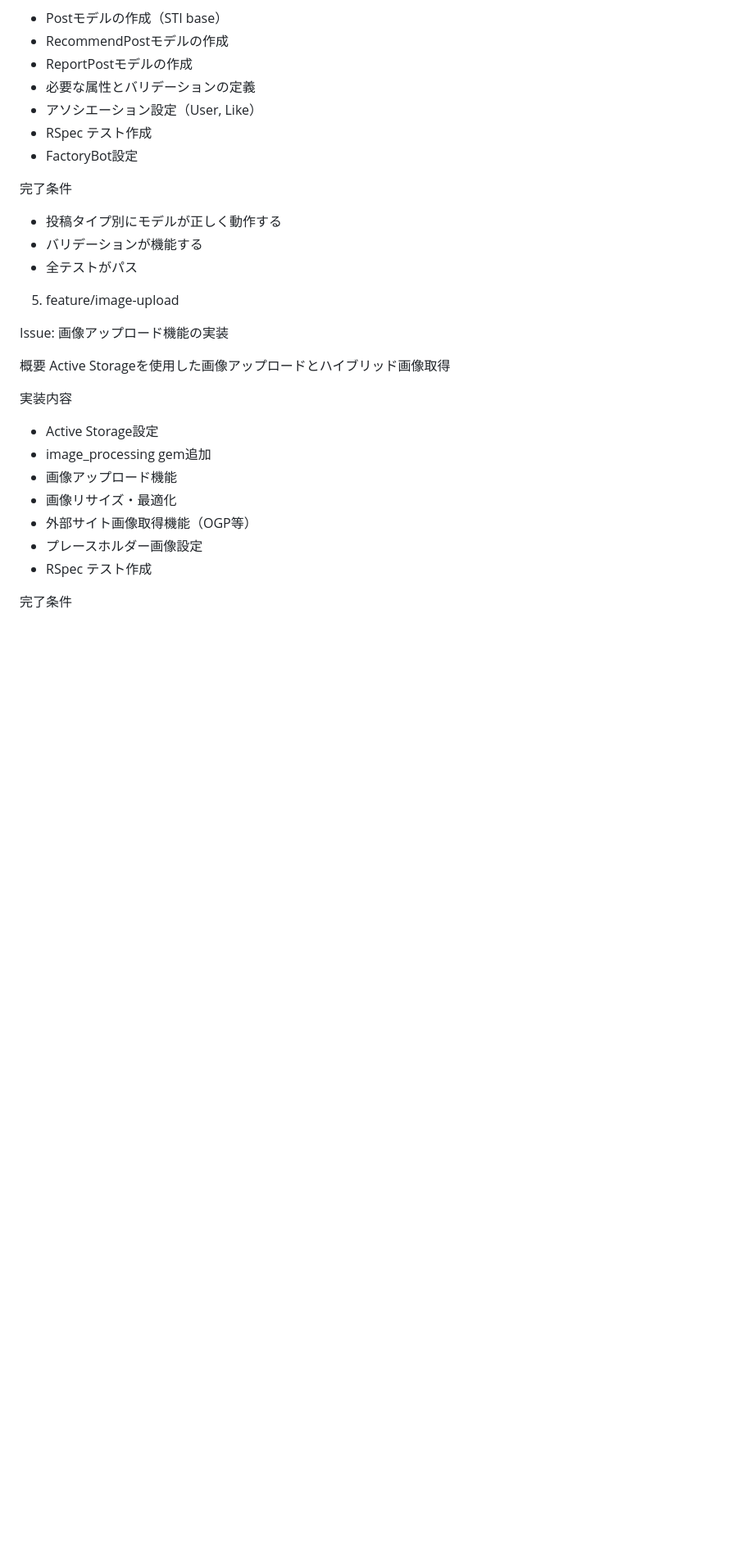
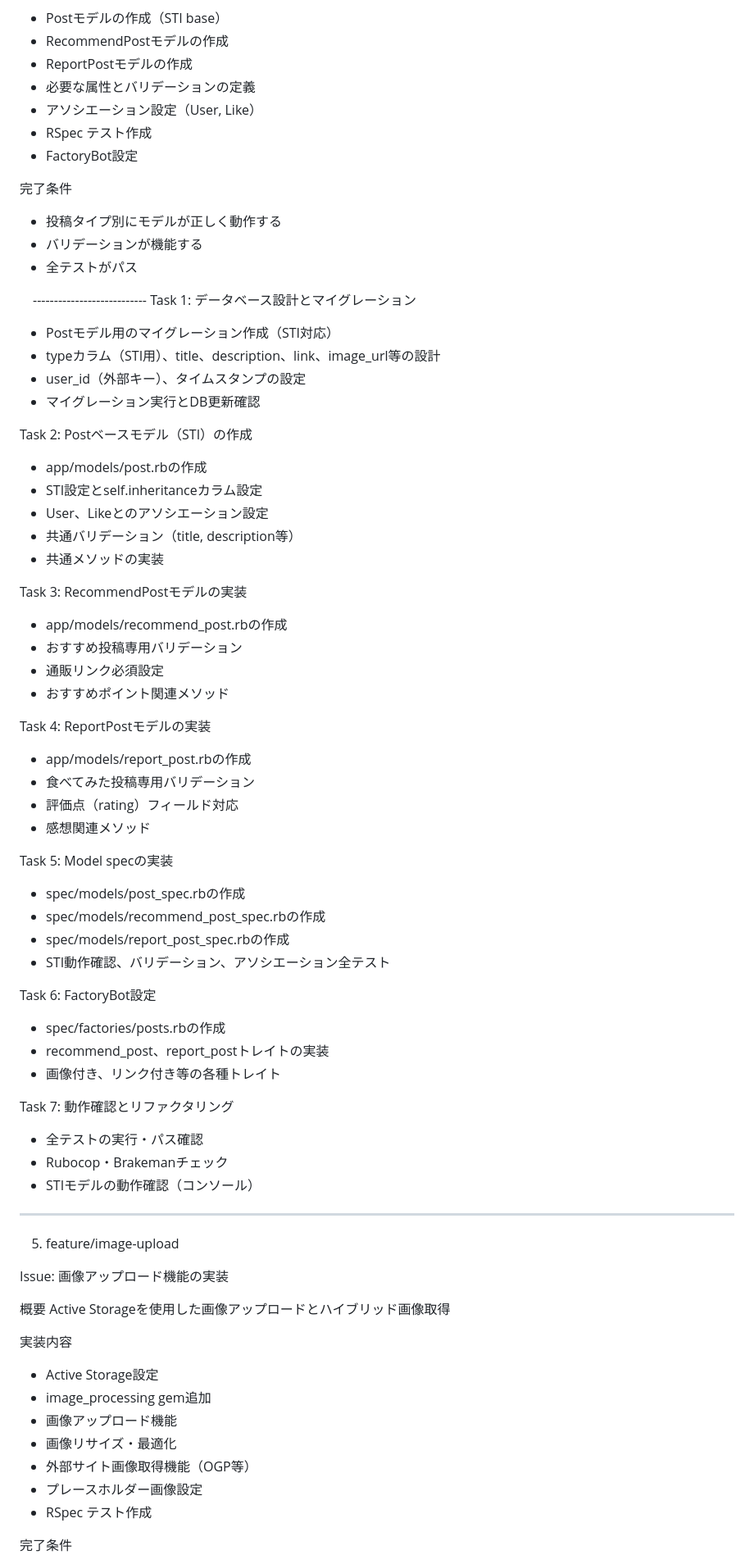
Before and after one commit to koza-ken/gohan-otomo, a Markdown page: docs/branch.md, the part around the change. Shown: that part at 82% size. Rendered like a GitHub page; blank space fills up the shorter version.

Commit message:
add:実装内容のタスクを追加

```diff
--- a/docs/branch.md
+++ b/docs/branch.md
@@ -185,6 +185,57 @@
   - バリデーションが機能する
   - 全テストがパス
 
+　---------------------------
+  Task 1: データベース設計とマイグレーション
+
+  - Postモデル用のマイグレーション作成（STI対応）
+  - typeカラム（STI用）、title、description、link、image_url等の設計
+  - user_id（外部キー）、タイムスタンプの設定
+  - マイグレーション実行とDB更新確認
+
+  Task 2: Postベースモデル（STI）の作成
+
+  - app/models/post.rbの作成
+  - STI設定とself.inheritanceカラム設定
+  - User、Likeとのアソシエーション設定
+  - 共通バリデーション（title, description等）
+  - 共通メソッドの実装
+
+  Task 3: RecommendPostモデルの実装
+
+  - app/models/recommend_post.rbの作成
+  - おすすめ投稿専用バリデーション
+  - 通販リンク必須設定
+  - おすすめポイント関連メソッド
+
+  Task 4: ReportPostモデルの実装
+
+  - app/models/report_post.rbの作成
+  - 食べてみた投稿専用バリデーション
+  - 評価点（rating）フィールド対応
+  - 感想関連メソッド
+
+  Task 5: Model specの実装
+
+  - spec/models/post_spec.rbの作成
+  - spec/models/recommend_post_spec.rbの作成
+  - spec/models/report_post_spec.rbの作成
+  - STI動作確認、バリデーション、アソシエーション全テスト
+
+  Task 6: FactoryBot設定
+
+  - spec/factories/posts.rbの作成
+  - recommend_post、report_postトレイトの実装
+  - 画像付き、リンク付き等の各種トレイト
+
+  Task 7: 動作確認とリファクタリング
+
+  - 全テストの実行・パス確認
+  - Rubocop・Brakemanチェック
+  - STIモデルの動作確認（コンソール）
+  ---------------------------
+
+
   5. feature/image-upload
 
   Issue: 画像アップロード機能の実装
```
